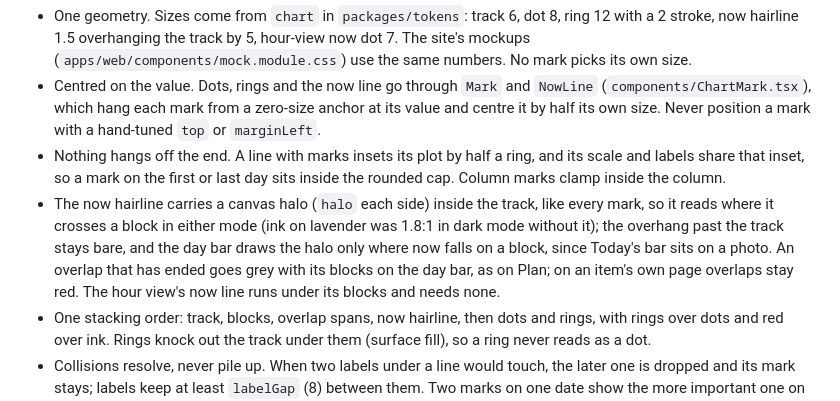
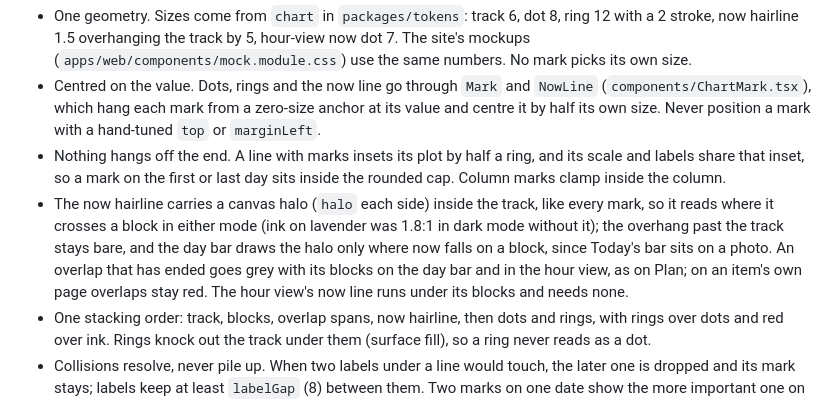
Before and after one commit to ethan0c/dayli, a Markdown page: docs/design-system.md, the part around one of its changes. Rendered like a GitHub page.

Commit message:
feat: Update design system documentation for light and dark mode color treatments and chart behavior

```diff
--- a/docs/design-system.md
+++ b/docs/design-system.md
@@ -130,7 +130,7 @@ Every line and dot on a chart is placed, not drawn by eye (decided Oct 21, 2026)
 - One geometry. Sizes come from `chart` in `packages/tokens`: track 6, dot 8, ring 12 with a 2 stroke, now hairline 1.5 overhanging the track by 5, hour-view now dot 7. The site's mockups (`apps/web/components/mock.module.css`) use the same numbers. No mark picks its own size.
 - Centred on the value. Dots, rings and the now line go through `Mark` and `NowLine` (`components/ChartMark.tsx`), which hang each mark from a zero-size anchor at its value and centre it by half its own size. Never position a mark with a hand-tuned `top` or `marginLeft`.
 - Nothing hangs off the end. A line with marks insets its plot by half a ring, and its scale and labels share that inset, so a mark on the first or last day sits inside the rounded cap. Column marks clamp inside the column.
-- The now hairline carries a canvas halo (`halo` each side) inside the track, like every mark, so it reads where it crosses a block in either mode (ink on lavender was 1.8:1 in dark mode without it); the overhang past the track stays bare, and the day bar draws the halo only where now falls on a block, since Today's bar sits on a photo. An overlap that has ended goes grey with its blocks on the day bar, as on Plan; on an item's own page overlaps stay red. The hour view's now line runs under its blocks and needs none.
+- The now hairline carries a canvas halo (`halo` each side) inside the track, like every mark, so it reads where it crosses a block in either mode (ink on lavender was 1.8:1 in dark mode without it); the overhang past the track stays bare, and the day bar draws the halo only where now falls on a block, since Today's bar sits on a photo. An overlap that has ended goes grey with its blocks on the day bar and in the hour view, as on Plan; on an item's own page overlaps stay red. The hour view's now line runs under its blocks and needs none.
 - One stacking order: track, blocks, overlap spans, now hairline, then dots and rings, with rings over dots and red over ink. Rings knock out the track under them (surface fill), so a ring never reads as a dot.
 - Collisions resolve, never pile up. When two labels under a line would touch, the later one is dropped and its mark stays; labels keep at least `labelGap` (8) between them. Two marks on one date show the more important one on top, and every dot and ring carries a 1.5 canvas halo, so a mark on a block of its own colour or next to another mark still reads as its own.
 - Text never sits on a mark or a line. Axis labels stand on their value (Noon centred on noon, the ends flush with the bar's ends), never spread by `space-between`. A month with too few days on the line to hold its name keeps its space and drops its name. In the hour view, the current time takes the gutter and the hour label it would cover steps aside; the now line runs under event blocks, never through their titles.
```
Also changed, not shown: other parts of docs/design-system.md (+2 -2 lines).
